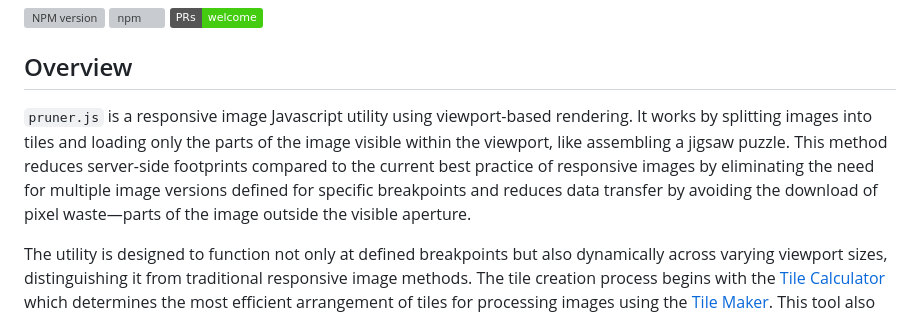
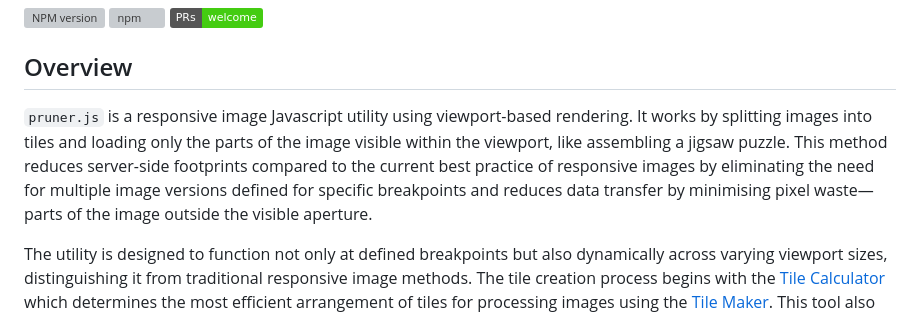
Before and after one commit to overbrowsing/pruner, a Markdown page: README.md, the part around the change. Rendered like a GitHub page; badges without logos; grey boxes are pictures that could not be loaded.

```diff
--- a/README.md
+++ b/README.md
@@ -6,7 +6,7 @@
 
 ## Overview
 
-`pruner.js` is a responsive image Javascript utility using viewport-based rendering. It works by splitting images into tiles and loading only the parts of the image visible within the viewport, like assembling a jigsaw puzzle. This method reduces server-side footprints compared to the current best practice of responsive images by eliminating the need for multiple image versions defined for specific breakpoints and reduces data transfer by avoiding the download of pixel waste—parts of the image outside the visible aperture.
+`pruner.js` is a responsive image Javascript utility using viewport-based rendering. It works by splitting images into tiles and loading only the parts of the image visible within the viewport, like assembling a jigsaw puzzle. This method reduces server-side footprints compared to the current best practice of responsive images by eliminating the need for multiple image versions defined for specific breakpoints and reduces data transfer by minimising pixel waste—parts of the image outside the visible aperture.
 
 The utility is designed to function not only at defined breakpoints but also dynamically across varying viewport sizes, distinguishing it from traditional responsive image methods. The tile creation process begins with the [Tile Calculator](/tools/tile-calculator/) which determines the most efficient arrangement of tiles for processing images using the [Tile Maker](/tools/tile-maker/). This tool also generates a HTML snippet for easy installation, that also uses less HTML than the [`<picture>`](https://developer.mozilla.org/en-US/docs/Web/HTML/Element/picture) element, and in some cases the [`srcset`](https://developer.mozilla.org/en-US/docs/Web/API/HTMLImageElement/srcset) image attribute, resulting in a simpler and more efficient process to responsive images.
 
```
